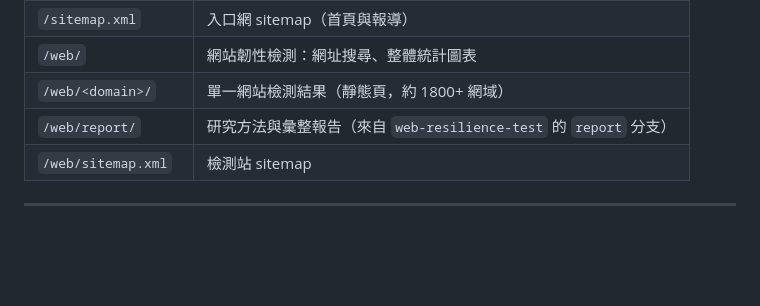
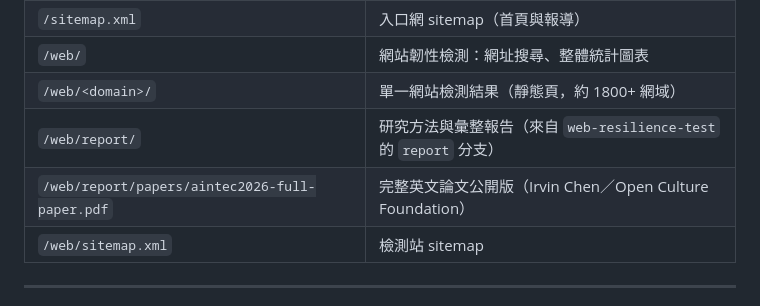
Before and after one commit to ocftw/resilience.ocf.tw, a Markdown page: README.md, the part around the change. GitHub-like rendering; blank space fills up the shorter version.

Commit message:
Add public full paper to web research site

```diff
--- a/README.md
+++ b/README.md
@@ -34,6 +34,7 @@
 | `/web/`              | 網站韌性檢測：網址搜尋、整體統計圖表                              |
 | `/web/<domain>/`     | 單一網站檢測結果（靜態頁，約 1800+ 網域）                         |
 | `/web/report/`       | 研究方法與彙整報告（來自 `web-resilience-test` 的 `report` 分支） |
+| `/web/report/papers/aintec2026-full-paper.pdf` | 完整英文論文公開版（Irvin Chen／Open Culture Foundation） |
 | `/web/sitemap.xml`   | 檢測站 sitemap                                                    |
 
 ---
```
